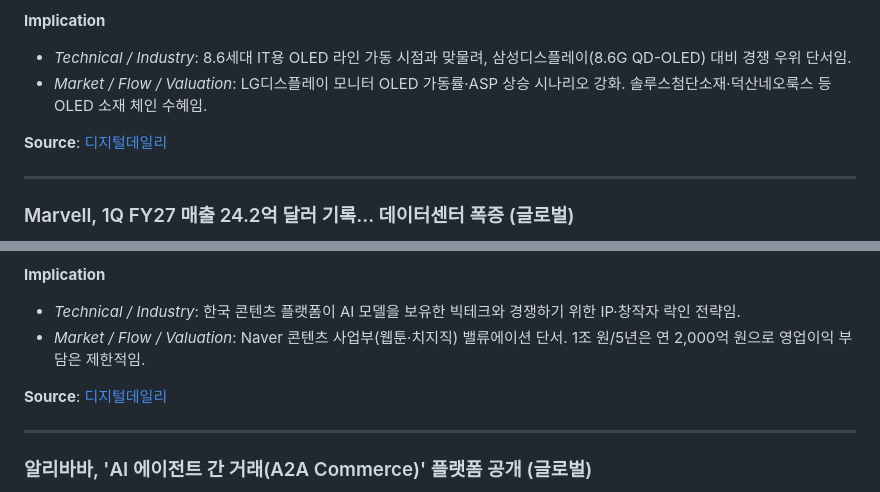
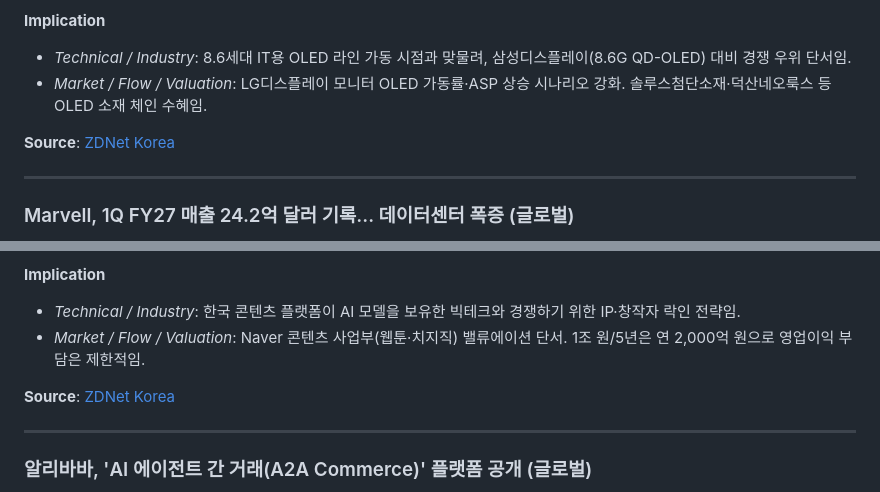
Before and after one commit to minabae-5723/reverent-dashboard, a Markdown page: news/2026-05-29.md, 2 parts joined by grey strips. GitHub-like rendering.

```diff
--- a/news/2026-05-29.md
+++ b/news/2026-05-29.md
@@ -105,7 +105,7 @@
 - *Technical / Industry*: 8.6세대 IT용 OLED 라인 가동 시점과 맞물려, 삼성디스플레이(8.6G QD-OLED) 대비 경쟁 우위 단서임.
 - *Market / Flow / Valuation*: LG디스플레이 모니터 OLED 가동률·ASP 상승 시나리오 강화. 솔루스첨단소재·덕산네오룩스 등 OLED 소재 체인 수혜임.
 
-**Source**: [디지털데일리](https://www.ddaily.co.kr/)
+**Source**: [ZDNet Korea](https://zdnet.co.kr/view/?no=20260528094234)
 
 ---
 
@@ -212,7 +212,7 @@
 - *Technical / Industry*: 한국 콘텐츠 플랫폼이 AI 모델을 보유한 빅테크와 경쟁하기 위한 IP·창작자 락인 전략임.
 - *Market / Flow / Valuation*: Naver 콘텐츠 사업부(웹툰·치지직) 밸류에이션 단서. 1조 원/5년은 연 2,000억 원으로 영업이익 부담은 제한적임.
 
-**Source**: [디지털데일리](https://www.ddaily.co.kr/)
+**Source**: [ZDNet Korea](https://zdnet.co.kr/view/?no=20260528101221)
 
 ---
 
```
Also changed, not shown: other parts of news/2026-05-29.md (+2 -2 lines).
